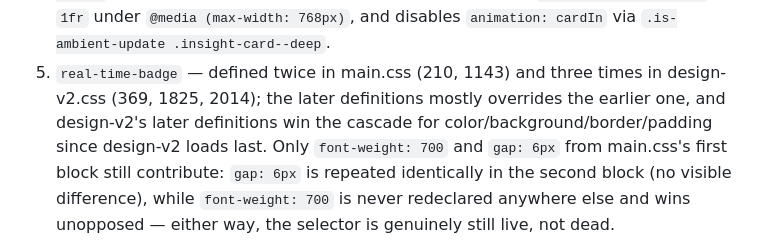
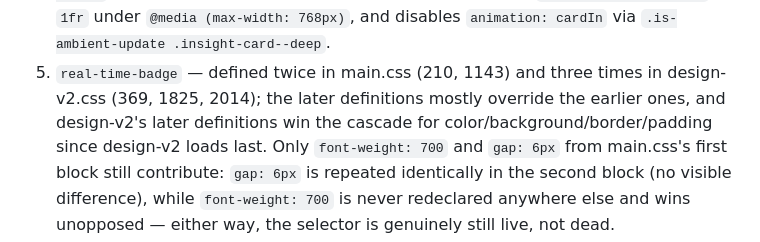
Before and after one commit to jeremysball/token-burn-dashboard, a Markdown page: dashboard/styles/README.md, the part around the change. Rendered like a GitHub page.

Commit message:
docs(styles): fix subject/verb agreement in real-time-badge cascade note

```diff
--- a/dashboard/styles/README.md
+++ b/dashboard/styles/README.md
@@ -62,7 +62,7 @@ wins the cascade in every case (for selectors with equal specificity).
    disables `animation: cardIn` via `.is-ambient-update .insight-card--deep`.
 5. `real-time-badge` — defined twice in main.css (210, 1143) and three times
    in design-v2.css (369, 1825, 2014); the later definitions mostly
-   overrides the earlier one, and design-v2's later definitions win the
+   override the earlier ones, and design-v2's later definitions win the
    cascade for color/background/border/padding since design-v2 loads last.
    Only `font-weight: 700` and `gap: 6px` from main.css's first block still
    contribute: `gap: 6px` is repeated identically in the second block (no
```
